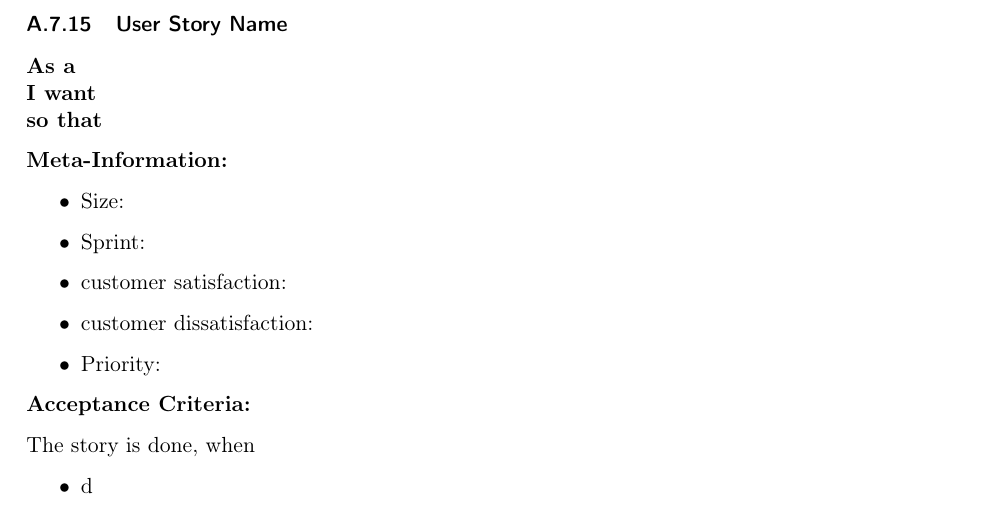
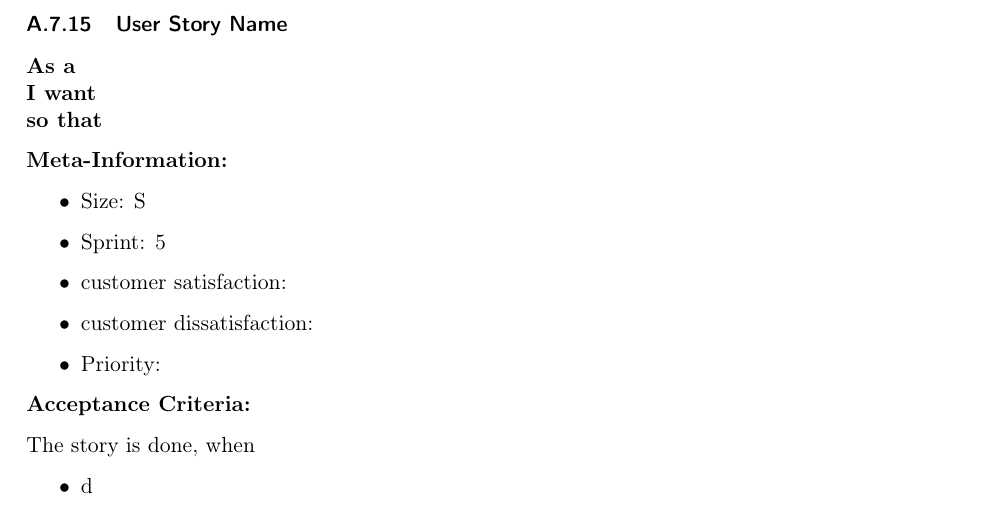
Before and after one commit to alex-huba/swtCamper, a LaTeX document (SWL-2021-Report-SWTCamper.tex, which reads sections/references/a-product-backlog/a-product-backlog.tex): part of page 40 of 44, cut so that both start at the same text. Compiled offline with pdfLaTeX.

Commit message:
edited User Story 13

```diff
--- a/sections/references/a-product-backlog/a-product-backlog.tex
+++ b/sections/references/a-product-backlog/a-product-backlog.tex
@@ -379,8 +379,8 @@ The story is done, when
 
 \textbf{Meta-Information:}
 \begin{itemize}
-    \item Size:
-    \item Sprint:
+    \item Size: S
+    \item Sprint: 5
     \item customer satisfaction:
     \item customer dissatisfaction:
     \item Priority:
```
Also changed, not shown: SWL-2021-Report-SWTCamper.pdf.
